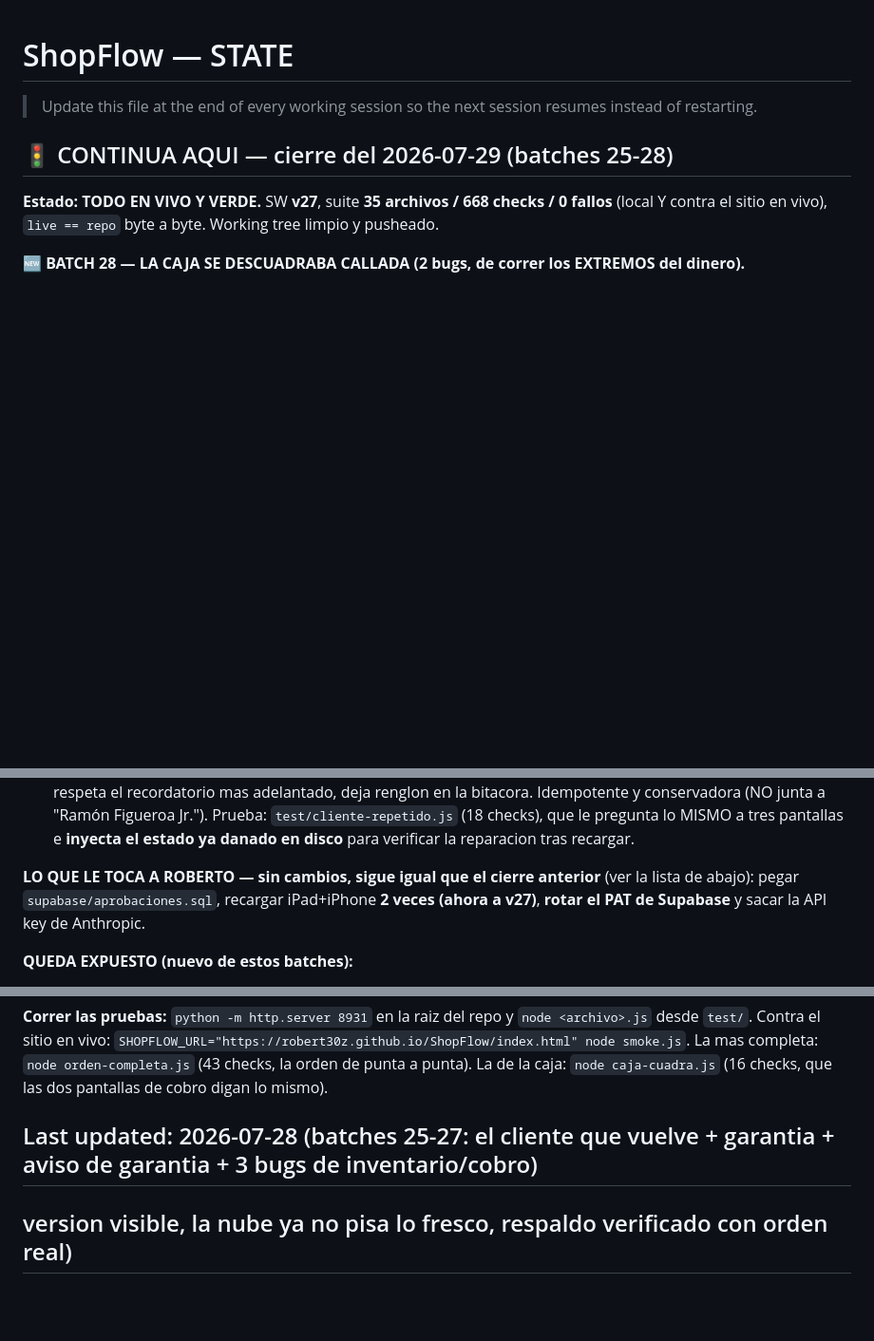
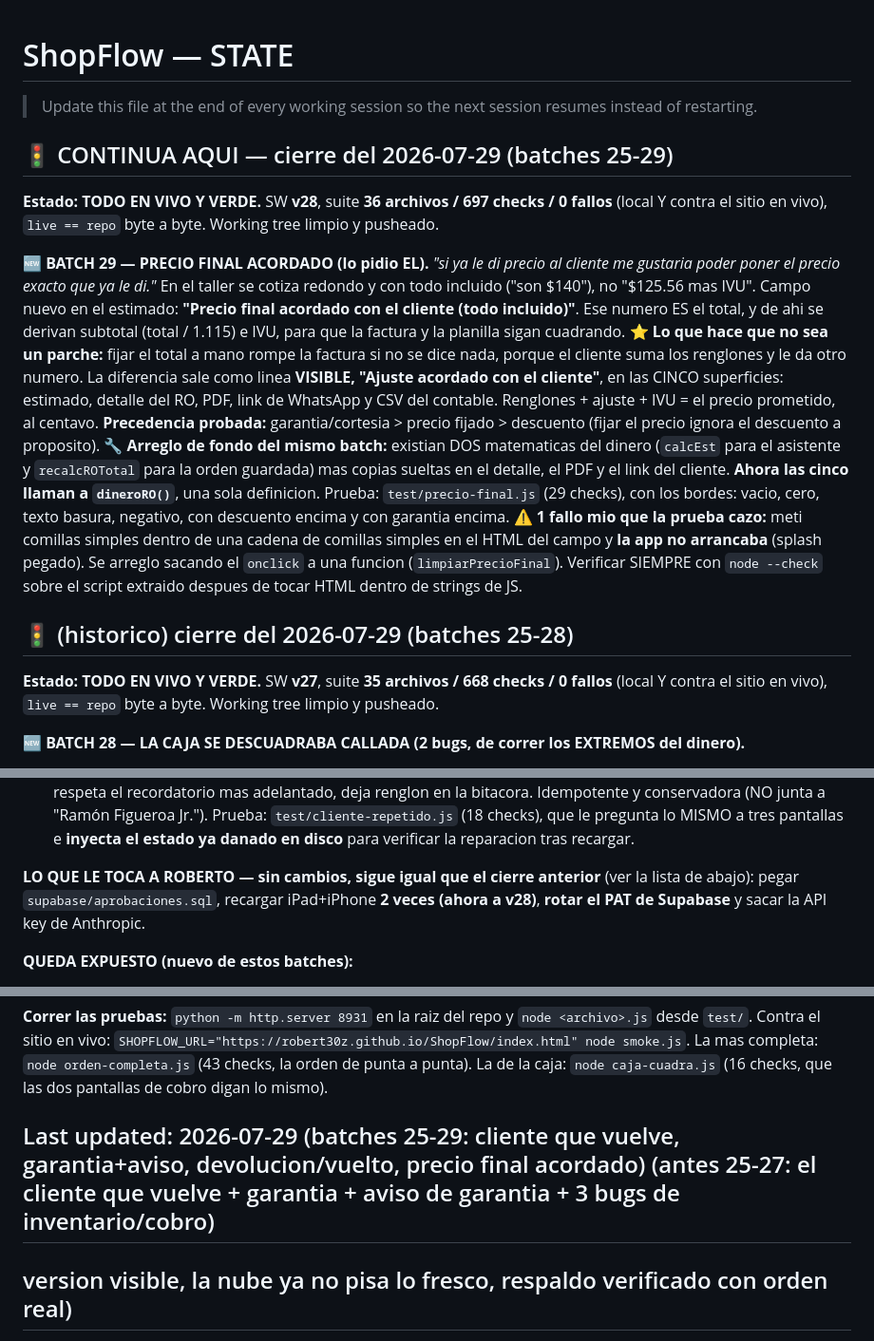
Before and after one commit to Robert30z/ShopFlow, a Markdown page: STATE.md, 3 parts joined by grey strips. Shown at 95% size. Rendered like a GitHub page; blank space fills up the shorter version.

Commit message:
STATE: batch 29 (precio final acordado + dineroRO unico)
Co-Authored-By: Claude Opus 5 <noreply@anthropic.com>
Claude-Session: https://claude.ai/code/session_01YHmWmMgPFGTLhBjZhjqPCS

```diff
--- a/STATE.md
+++ b/STATE.md
@@ -2,7 +2,33 @@
 
 > Update this file at the end of every working session so the next session resumes instead of restarting.
 
-## 🚦 CONTINUA AQUI — cierre del 2026-07-29 (batches 25-28)
+## 🚦 CONTINUA AQUI — cierre del 2026-07-29 (batches 25-29)
+
+**Estado: TODO EN VIVO Y VERDE.** SW **v28**, suite **36 archivos / 697 checks / 0 fallos**
+(local Y contra el sitio en vivo), `live == repo` byte a byte. Working tree limpio y pusheado.
+
+**🆕 BATCH 29 — PRECIO FINAL ACORDADO (lo pidio EL).** *"si ya le di precio al cliente me
+gustaria poder poner el precio exacto que ya le di."* En el taller se cotiza redondo y con todo
+incluido ("son $140"), no "$125.56 mas IVU". Campo nuevo en el estimado: **"Precio final acordado
+con el cliente (todo incluido)"**. Ese numero ES el total, y de ahi se derivan subtotal
+(total / 1.115) e IVU, para que la factura y la planilla sigan cuadrando.
+⭐ **Lo que hace que no sea un parche:** fijar el total a mano rompe la factura si no se dice
+nada, porque el cliente suma los renglones y le da otro numero. La diferencia sale como linea
+**VISIBLE, "Ajuste acordado con el cliente"**, en las CINCO superficies: estimado, detalle del RO,
+PDF, link de WhatsApp y CSV del contable. Renglones + ajuste + IVU = el precio prometido, al centavo.
+**Precedencia probada:** garantia/cortesia > precio fijado > descuento (fijar el precio ignora el
+descuento a proposito).
+🔧 **Arreglo de fondo del mismo batch:** existian DOS matematicas del dinero (`calcEst` para
+el asistente y `recalcROTotal` para la orden guardada) mas copias sueltas en el detalle, el PDF y el
+link del cliente. **Ahora las cinco llaman a `dineroRO()`**, una sola definicion.
+Prueba: `test/precio-final.js` (29 checks), con los bordes: vacio, cero, texto basura, negativo,
+con descuento encima y con garantia encima.
+⚠️ **1 fallo mio que la prueba cazo:** meti comillas simples dentro de una cadena de comillas
+simples en el HTML del campo y **la app no arrancaba** (splash pegado). Se arreglo sacando el
+`onclick` a una funcion (`limpiarPrecioFinal`). Verificar SIEMPRE con `node --check` sobre el script
+extraido despues de tocar HTML dentro de strings de JS.
+
+## 🚦 (historico) cierre del 2026-07-29 (batches 25-28)
 
 **Estado: TODO EN VIVO Y VERDE.** SW **v27**, suite **35 archivos / 668 checks / 0 fallos**
 (local Y contra el sitio en vivo), `live == repo` byte a byte. Working tree limpio y pusheado.
@@ -98,7 +124,7 @@ que le pregunta lo MISMO a tres pantallas e **inyecta el estado ya danado en dis
 la reparacion tras recargar.
 
 **LO QUE LE TOCA A ROBERTO — sin cambios, sigue igual que el cierre anterior** (ver la lista de
-abajo): pegar `supabase/aprobaciones.sql`, recargar iPad+iPhone **2 veces (ahora a v27)**, **rotar
+abajo): pegar `supabase/aprobaciones.sql`, recargar iPad+iPhone **2 veces (ahora a v28)**, **rotar
 el PAT de Supabase** y sacar la API key de Anthropic.
 
 **QUEDA EXPUESTO (nuevo de estos batches):**
@@ -232,7 +258,7 @@ desde `test/`. Contra el sitio en vivo: `SHOPFLOW_URL="https://robert30z.github.
 La mas completa: `node orden-completa.js` (43 checks, la orden de punta a punta).
 La de la caja: `node caja-cuadra.js` (16 checks, que las dos pantallas de cobro digan lo mismo).
 
-## Last updated: 2026-07-28 (batches 25-27: el cliente que vuelve + garantia + aviso de garantia + 3 bugs de inventario/cobro)
+## Last updated: 2026-07-29 (batches 25-29: cliente que vuelve, garantia+aviso, devolucion/vuelto, precio final acordado) (antes 25-27: el cliente que vuelve + garantia + aviso de garantia + 3 bugs de inventario/cobro)
 ## version visible, la nube ya no pisa lo fresco, respaldo verificado con orden real)
 
 ## 2026-07-28 (batch 20): EL AI PASA A CLAUDE OPUS 5 (SW v19)
```
